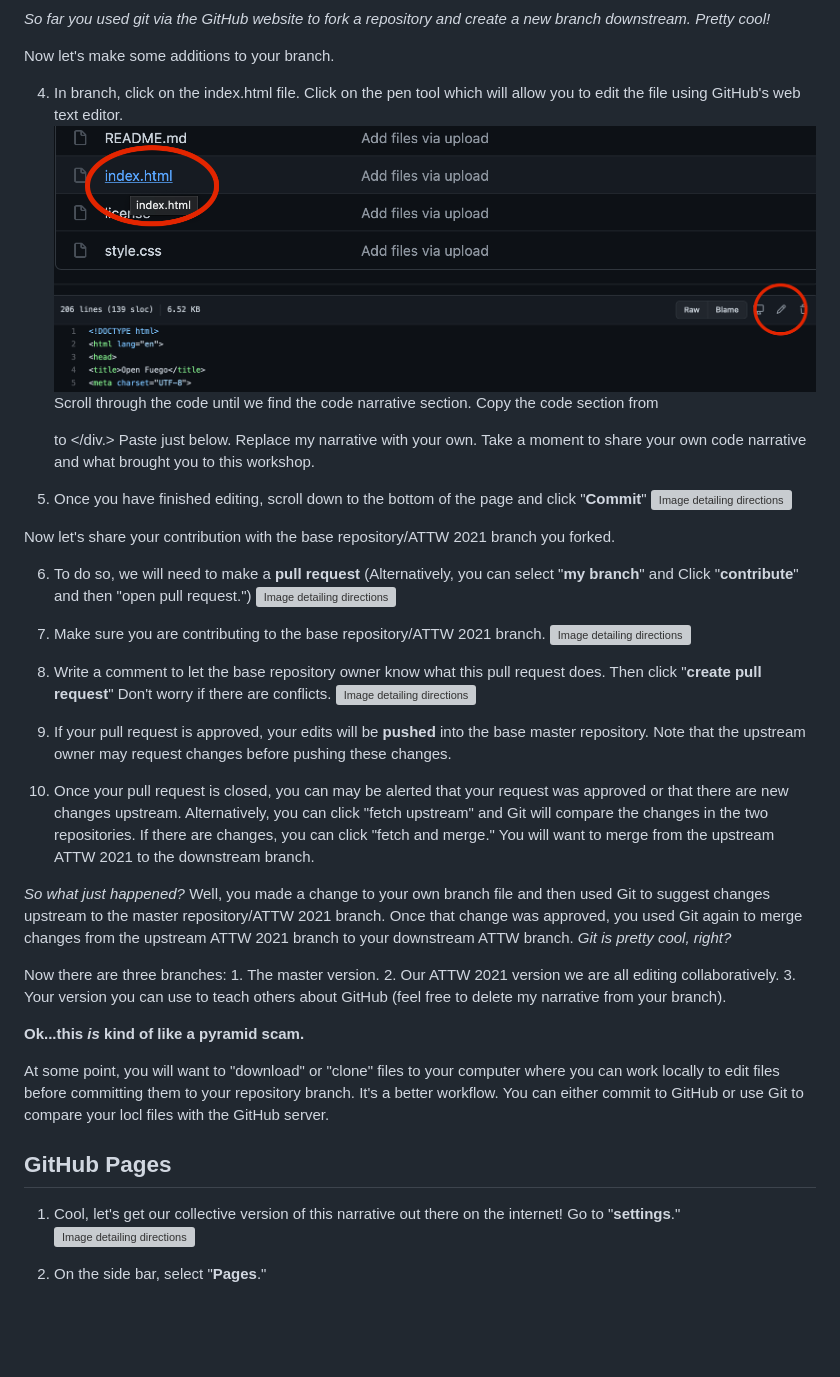
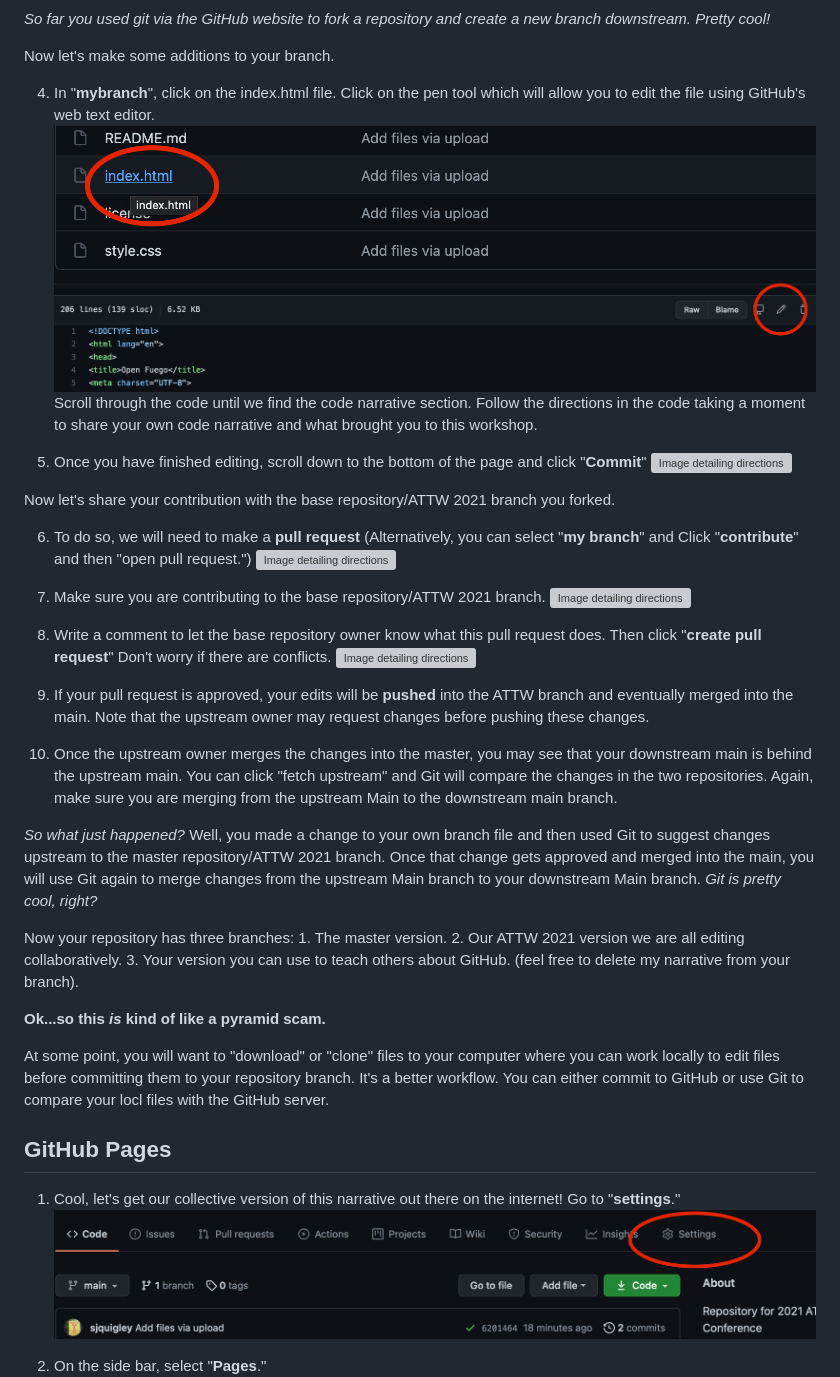
Before and after one commit to sjquigley/GitHub-in-the-Tech-Comm-Classroom, a Markdown page: Method_1_InterRepository_or_ Forked_Collaboration.md, the part around the change printed below. GitHub-like rendering; blank space fills up the shorter version; grey boxes are pictures that could not be loaded.

```diff
--- a/Method_1_InterRepository_or_ Forked_Collaboration.md
+++ b/Method_1_InterRepository_or_ Forked_Collaboration.md
@@ -29,10 +29,10 @@ Disadvantages
 
 Now let's make some additions to your branch.
 
-4. In branch, click on the index.html file. Click on the pen tool which will allow you to edit the file using GitHub's web text editor.
+4. In "**mybranch**", click on the index.html file. Click on the pen tool which will allow you to edit the file using GitHub's web text editor.
 ![Image detailing directions](images/index.png)
 ![Image detailing directions](images/edit.png)
-Scroll through the code until we find the code narrative section. Copy the code section from <div> to </div.> Paste just below. Replace my narrative with your own. Take a moment to share your own code narrative and what brought you to this workshop.
+Scroll through the code until we find the code narrative section. Follow the directions in the code taking a moment to share your own code narrative and what brought you to this workshop.
 
 5. Once you have finished editing, scroll down to the bottom of the page and click "**Commit**"
 ![Image detailing directions](images/commit.png)
@@ -48,22 +48,22 @@ Now let's share your contribution with the base repository/ATTW 2021 branch you
 8. Write a comment to let the base repository owner know what this pull request does. Then click "**create pull request**" Don't worry if there are conflicts.
 ![Image detailing directions](images/compareandreq.png)
 
-9. If your pull request is approved, your edits will be **pushed** into the base master repository. Note that the upstream owner may request changes before pushing these changes.
+9. If your pull request is approved, your edits will be **pushed** into the ATTW branch and eventually merged into the main. Note that the upstream owner may request changes before pushing these changes.
 
-10. Once your pull request is closed, you can may be alerted that your request was approved or that there are new changes upstream. Alternatively, you can click "fetch upstream" and Git will compare the changes in the two repositories. If there are changes, you can click "fetch and merge." You will want to merge from the upstream ATTW 2021 to the downstream branch.
+10. Once the upstream owner merges the changes into the master, you may see that your downstream main is behind the upstream main. You can click "fetch upstream" and Git will compare the changes in the two repositories.  Again, make sure you are merging from the upstream Main to the downstream main branch.
 
-*So what just happened?* Well, you made a change to your own branch file and then used Git to suggest changes upstream to the master repository/ATTW 2021 branch. Once that change was approved, you used Git again to merge changes from the upstream ATTW 2021 branch to your downstream ATTW branch. *Git is pretty cool, right?*
+*So what just happened?* Well, you made a change to your own branch file and then used Git to suggest changes upstream to the master repository/ATTW 2021 branch. Once that change gets approved and merged into the main, you will use Git again to merge changes from the upstream Main branch to your downstream Main branch. *Git is pretty cool, right?*
 
-Now there are three branches: 1. The master version. 2. Our ATTW 2021 version we are all editing collaboratively. 3. Your version you can use to teach others about GitHub (feel free to delete my narrative from your branch).
+Now your repository has three branches: 1. The master version. 2. Our ATTW 2021 version we are all editing collaboratively. 3. Your version you can use to teach others about GitHub. (feel free to delete my narrative from your branch).
 
-**Ok...this *is* kind of like a pyramid scam.**
+**Ok...so this *is* kind of like a pyramid scam.**
 
 At some point, you will want to "download" or "clone" files to your computer where you can work locally to edit files before committing them to your repository branch. It's a better workflow. You can either commit to GitHub or use Git to compare your locl files with the GitHub server.
 
 ## GitHub Pages
 
 1. Cool, let's get our collective version of this narrative out there on the internet! Go to "**settings**."
-![Image detailing directions](settings/commit.png)
+![Image detailing directions](images/settings.png)
 2. On the side bar, select "**Pages**."
 ![Image detailing directions](images/pages.png)
 3. Keep the branch in Main. Notice you can select any of the branches to dispay publicly.
```
Also changed, not shown: other parts of Method_1_InterRepository_or_ Forked_Collaboration.md (+3 -3 lines), images/fetch.png (added), images/pages2.png, 1 other file.
